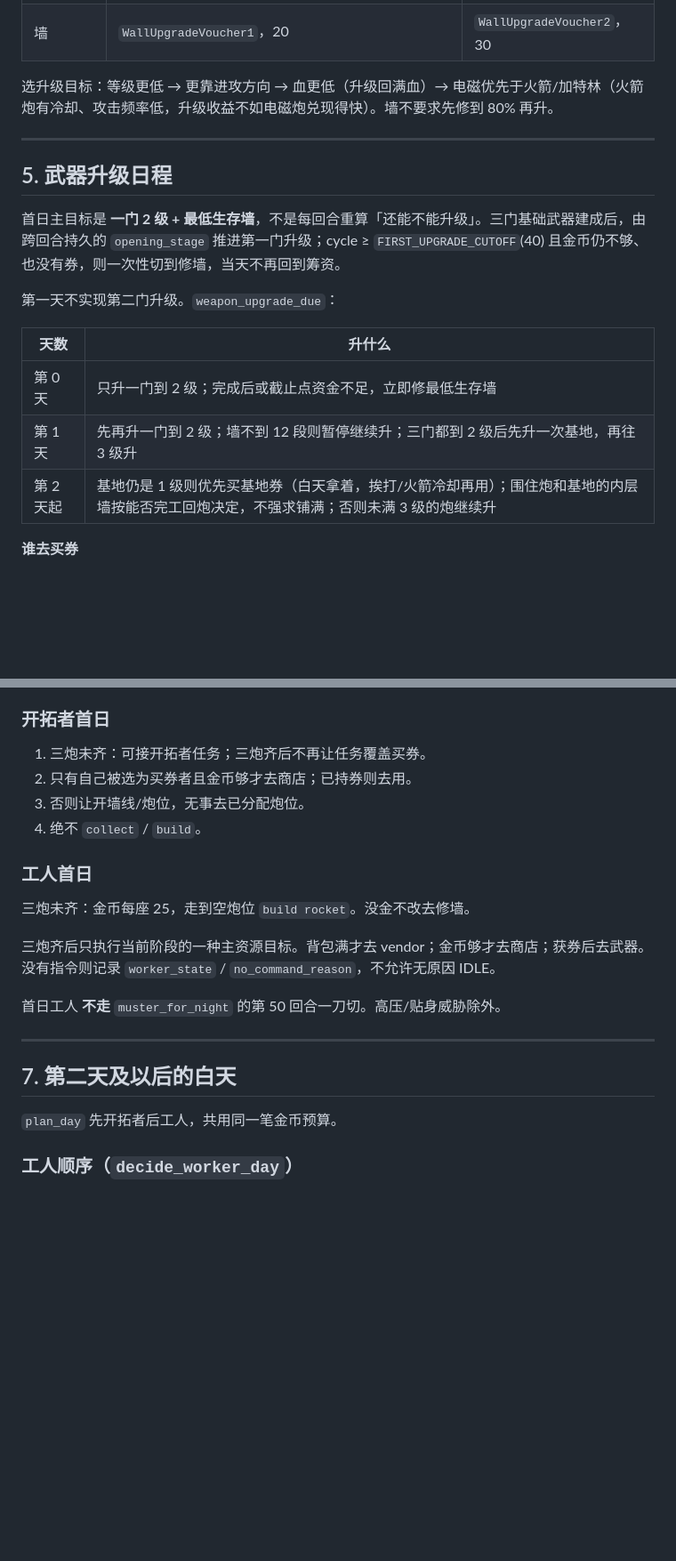
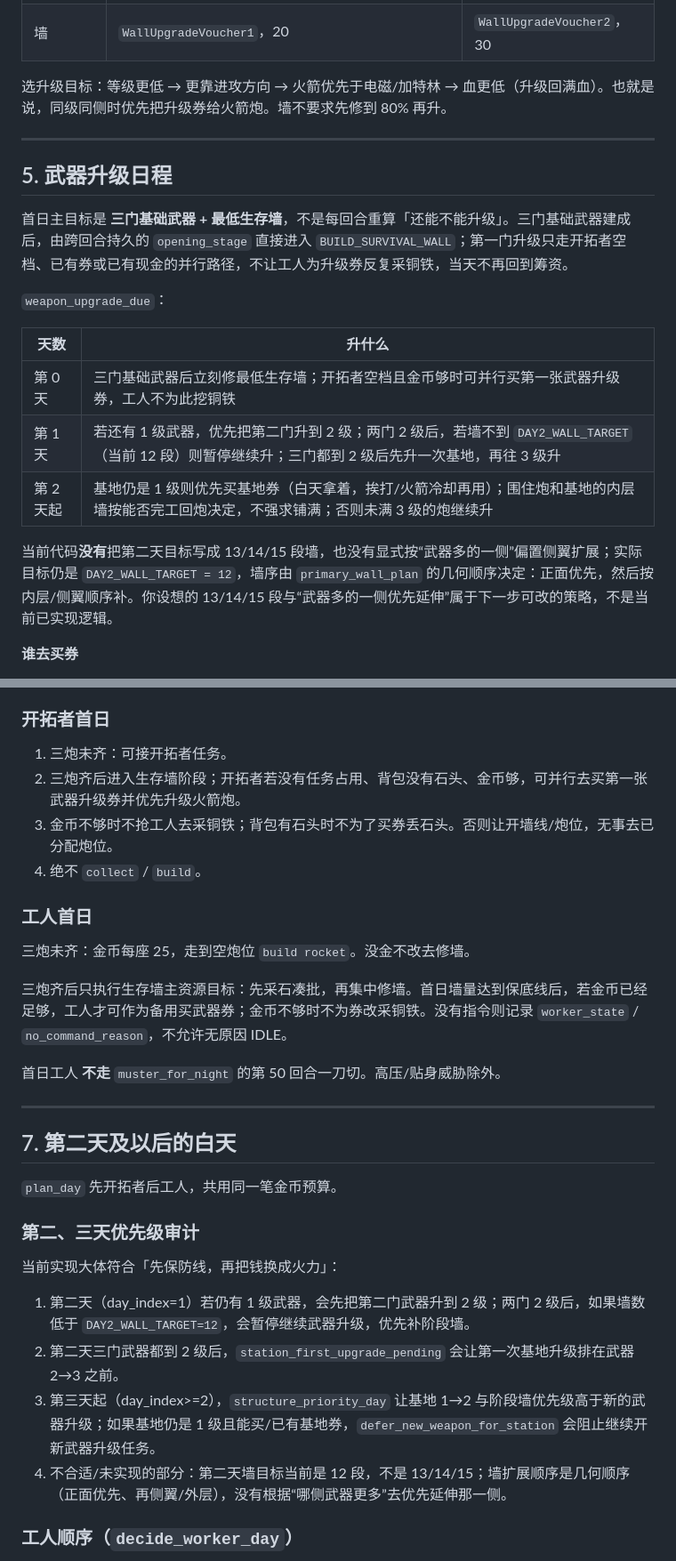
Before and after one commit to wangpei066-hue/CoreGeek, a Markdown page: docs/strategy.md, 2 parts joined by grey strips. Shown at 89% size. Rendered like a GitHub page; blank space fills up the shorter version.

Commit message:
docs(strategy): sync current day planning priorities

```diff
--- a/docs/strategy.md
+++ b/docs/strategy.md
@@ -94,21 +94,23 @@
 | 武器 / 基地 | `WeaponUpgradeVoucher1` / `StationUpgradeVoucher1`，100 | `…Voucher2`，150 |
 | 墙 | `WallUpgradeVoucher1`，20 | `WallUpgradeVoucher2`，30 |
 
-选升级目标：等级更低 → 更靠进攻方向 → 血更低（升级回满血）→ 电磁优先于火箭/加特林（火箭炮有冷却、攻击频率低，升级收益不如电磁炮兑现得快）。墙不要求先修到 80% 再升。
+选升级目标：等级更低 → 更靠进攻方向 → 火箭优先于电磁/加特林 → 血更低（升级回满血）。也就是说，同级同侧时优先把升级券给火箭炮。墙不要求先修到 80% 再升。
 
 ---
 
 ## 5. 武器升级日程
 
-首日主目标是 **一门 2 级 + 最低生存墙**，不是每回合重算「还能不能升级」。三门基础武器建成后，由跨回合持久的 `opening_stage` 推进第一门升级；cycle ≥ `FIRST_UPGRADE_CUTOFF`(40) 且金币仍不够、也没有券，则一次性切到修墙，当天不再回到筹资。
+首日主目标是 **三门基础武器 + 最低生存墙**，不是每回合重算「还能不能升级」。三门基础武器建成后，由跨回合持久的 `opening_stage` 直接进入 `BUILD_SURVIVAL_WALL`；第一门升级只走开拓者空档、已有券或已有现金的并行路径，不让工人为升级券反复采铜铁，当天不再回到筹资。
 
-第一天不实现第二门升级。`weapon_upgrade_due`：
+`weapon_upgrade_due`：
 
 | 天数 | 升什么 |
 | --- | --- |
-| 第 0 天 | 只升一门到 2 级；完成后或截止点资金不足，立即修最低生存墙 |
-| 第 1 天 | 先再升一门到 2 级；墙不到 12 段则暂停继续升；三门都到 2 级后先升一次基地，再往 3 级升 |
+| 第 0 天 | 三门基础武器后立刻修最低生存墙；开拓者空档且金币够时可并行买第一张武器升级券，工人不为此挖铜铁 |
+| 第 1 天 | 若还有 1 级武器，优先把第二门升到 2 级；两门 2 级后，若墙不到 `DAY2_WALL_TARGET`（当前 12 段）则暂停继续升；三门都到 2 级后先升一次基地，再往 3 级升 |
 | 第 2 天起 | 基地仍是 1 级则优先买基地券（白天拿着，挨打/火箭冷却再用）；围住炮和基地的内层墙按能否完工回炮决定，不强求铺满；否则未满 3 级的炮继续升 |
+
+当前代码**没有**把第二天目标写成 13/14/15 段墙，也没有显式按“武器多的一侧”偏置侧翼扩展；实际目标仍是 `DAY2_WALL_TARGET = 12`，墙序由 `primary_wall_plan` 的几何顺序决定：正面优先，然后按内层/侧翼顺序补。你设想的 13/14/15 段与“武器多的一侧优先延伸”属于下一步可改的策略，不是当前已实现逻辑。
 
 **谁去买券**
 
@@ -169,16 +171,16 @@ BUILD_SURVIVAL_WALL → MUSTER
 
 ### 开拓者首日
 
-1. 三炮未齐：可接开拓者任务；三炮齐后不再让任务覆盖买券。
-2. 只有自己被选为买券者且金币够才去商店；已持券则去用。
-3. 否则让开墙线/炮位，无事去已分配炮位。
+1. 三炮未齐：可接开拓者任务。
+2. 三炮齐后进入生存墙阶段；开拓者若没有任务占用、背包没有石头、金币够，可并行去买第一张武器升级券并优先升级火箭炮。
+3. 金币不够时不抢工人去采铜铁；背包有石头时不为了买券丢石头。否则让开墙线/炮位，无事去已分配炮位。
 4. 绝不 `collect` / `build`。
 
 ### 工人首日
 
 三炮未齐：金币每座 25，走到空炮位 `build rocket`。没金不改去修墙。
 
-三炮齐后只执行当前阶段的一种主资源目标。背包满才去 vendor；金币够才去商店；获券后去武器。没有指令则记录 `worker_state` / `no_command_reason`，不允许无原因 IDLE。
+三炮齐后只执行生存墙主资源目标：先采石凑批，再集中修墙。首日墙量达到保底线后，若金币已经足够，工人才可作为备用买武器券；金币不够时不为券改采铜铁。没有指令则记录 `worker_state` / `no_command_reason`，不允许无原因 IDLE。
 
 首日工人 **不走** `muster_for_night` 的第 50 回合一刀切。高压/贴身威胁除外。
 
@@ -187,6 +189,15 @@ BUILD_SURVIVAL_WALL → MUSTER
 ## 7. 第二天及以后的白天
 
 `plan_day` 先开拓者后工人，共用同一笔金币预算。
+
+### 第二、三天优先级审计
+
+当前实现大体符合「先保防线，再把钱换成火力」：
+
+1. 第二天（day_index=1）若仍有 1 级武器，会先把第二门武器升到 2 级；两门 2 级后，如果墙数低于 `DAY2_WALL_TARGET=12`，会暂停继续武器升级，优先补阶段墙。
+2. 第二天三门武器都到 2 级后，`station_first_upgrade_pending` 会让第一次基地升级排在武器 2→3 之前。
+3. 第三天起（day_index>=2），`structure_priority_day` 让基地 1→2 与阶段墙优先级高于新的武器升级；如果基地仍是 1 级且能买/已有基地券，`defer_new_weapon_for_station` 会阻止继续开新武器升级任务。
+4. 不合适/未实现的部分：第二天墙目标当前是 12 段，不是 13/14/15；墙扩展顺序是几何顺序（正面优先、再侧翼/外层），没有根据“哪侧武器更多”去优先延伸那一侧。
 
 ### 工人顺序（`decide_worker_day`）
 
```
Also changed, not shown: other parts of docs/strategy.md (+8 -8 lines).
